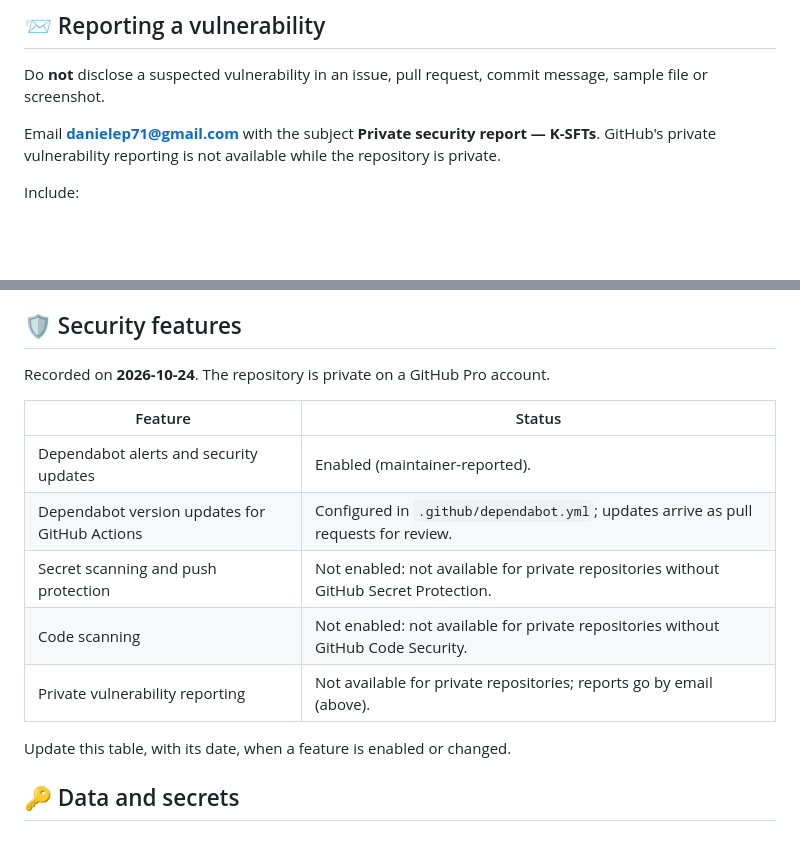
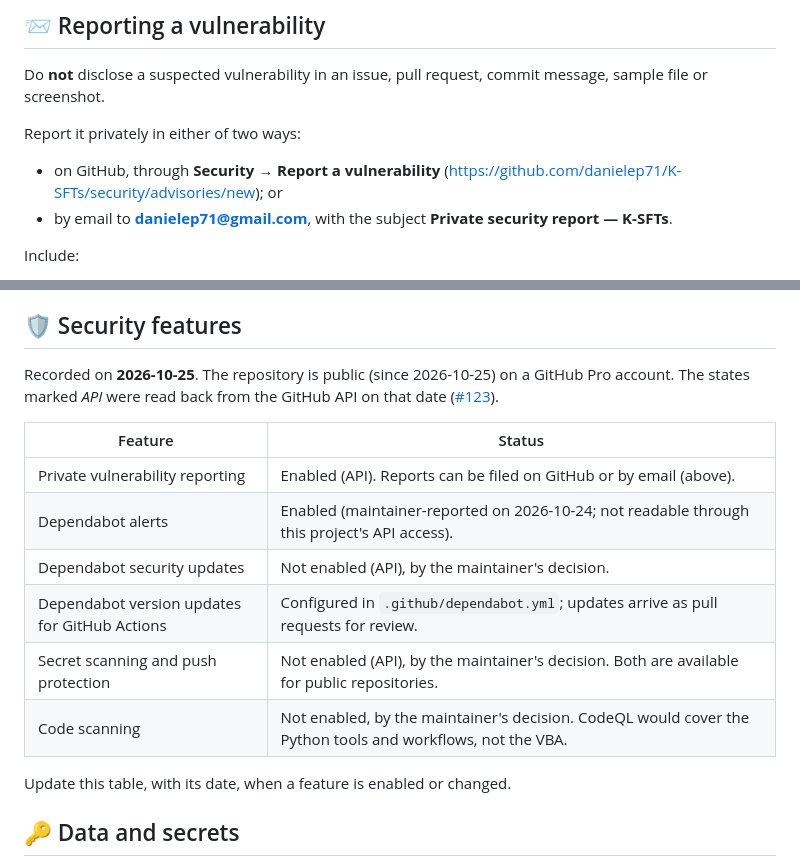
Before and after one commit to danielep71/K-SFTs, a Markdown page: SECURITY.md, 2 parts joined by grey strips. GitHub-like rendering; blank space fills up the shorter version.

Commit message:
docs: record the security settings of the public repository
The maintainer enabled private vulnerability reporting on 2026-10-25,
after making the repository public, and kept the other security
features disabled (#123). The documents described a private repository
whose reports go by email only, and SECURITY.md recorded Dependabot
security updates as enabled.

- SECURITY.md: a vulnerability is reported on GitHub (Security, Report
  a vulnerability) or by email. The feature table, dated 2026-10-25,
  marks what was read from the API: private vulnerability reporting
  enabled; Dependabot security updates, secret scanning and push
  protection not enabled. Dependabot alerts stay maintainer-reported,
  since this project's API access cannot read them; code scanning is
  not enabled.
- docs/GOVERNANCE.md: the security-features row says the same.
- README.md: the limitation names the scanning that is off and both
  reporting routes, instead of "Private repository".

Validated: GET /repos/danielep71/K-SFTs/private-vulnerability-reporting
returns enabled: true, and security_and_analysis reports the other
features disabled (2026-10-25 17:43 UTC); every link in the changed
files resolves; python tools/check.py passes every gate except
actionlint (not installed here).

Not validated: docs/methodology/sources/README.md waits on the EUR-Lex
terms being re-read; Dependabot alerts cannot be read here.

Refs #123

```diff
--- a/SECURITY.md
+++ b/SECURITY.md
@@ -13,9 +13,12 @@ are unsupported unless the problem reproduces in this repository.
 Do **not** disclose a suspected vulnerability in an issue, pull request,
 commit message, sample file or screenshot.
 
-Email **danielep71@gmail.com** with the subject
-**Private security report — K-SFTs**. GitHub's private vulnerability
-reporting is not available while the repository is private.
+Report it privately in either of two ways:
+
+- on GitHub, through **Security → Report a vulnerability**
+  (<https://github.com/danielep71/K-SFTs/security/advisories/new>); or
+- by email to **danielep71@gmail.com**, with the subject
+  **Private security report — K-SFTs**.
 
 Include:
 
@@ -74,15 +77,18 @@ for that command only. No workflow approves, merges or dismisses alerts.
 
 ## 🛡️ Security features
 
-Recorded on **2026-10-24**. The repository is private on a GitHub Pro account.
+Recorded on **2026-10-25**. The repository is public (since 2026-10-25) on a
+GitHub Pro account. The states marked *API* were read back from the GitHub
+API on that date ([#123](https://github.com/danielep71/K-SFTs/issues/123)).
 
 | Feature | Status |
 | --- | --- |
-| Dependabot alerts and security updates | Enabled (maintainer-reported). |
+| Private vulnerability reporting | Enabled (API). Reports can be filed on GitHub or by email (above). |
+| Dependabot alerts | Enabled (maintainer-reported on 2026-10-24; not readable through this project's API access). |
+| Dependabot security updates | Not enabled (API), by the maintainer's decision. |
 | Dependabot version updates for GitHub Actions | Configured in `.github/dependabot.yml`; updates arrive as pull requests for review. |
-| Secret scanning and push protection | Not enabled: not available for private repositories without GitHub Secret Protection. |
-| Code scanning | Not enabled: not available for private repositories without GitHub Code Security. |
-| Private vulnerability reporting | Not available for private repositories; reports go by email (above). |
+| Secret scanning and push protection | Not enabled (API), by the maintainer's decision. Both are available for public repositories. |
+| Code scanning | Not enabled, by the maintainer's decision. CodeQL would cover the Python tools and workflows, not the VBA. |
 
 Update this table, with its date, when a feature is enabled or changed.
 
```
Also changed, not shown: README.md (+3 -3 lines), docs/GOVERNANCE.md (+1 -1 lines).
